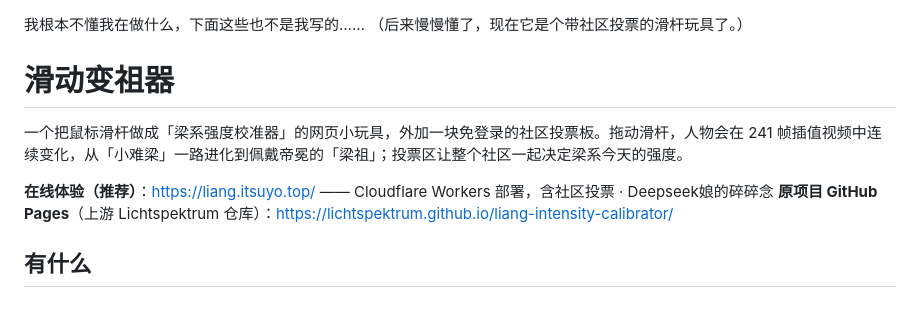
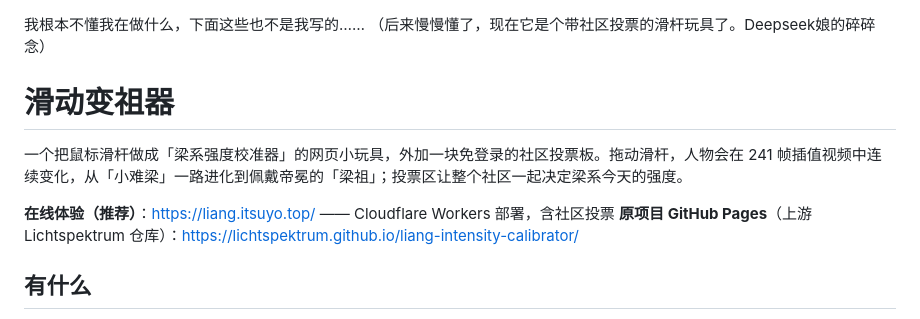
Before and after one commit to Abyss-Seeker/liang-intensity-calibrator, a Markdown page: README.md, the part around the change. Drawn GitHub-style.

Commit message:
docs: Deepseek娘的碎碎念移到开头引言处

```diff
--- a/README.md
+++ b/README.md
@@ -1,11 +1,11 @@
 我根本不懂我在做什么，下面这些也不是我写的……
-（后来慢慢懂了，现在它是个带社区投票的滑杆玩具了。）
+（后来慢慢懂了，现在它是个带社区投票的滑杆玩具了。Deepseek娘的碎碎念）
 
 # 滑动变祖器
 
 一个把鼠标滑杆做成「梁系强度校准器」的网页小玩具，外加一块免登录的社区投票板。拖动滑杆，人物会在 241 帧插值视频中连续变化，从「小难梁」一路进化到佩戴帝冕的「梁祖」；投票区让整个社区一起决定梁系今天的强度。
 
-**在线体验（推荐）**：<https://liang.itsuyo.top/> —— Cloudflare Workers 部署，含社区投票 · Deepseek娘的碎碎念
+**在线体验（推荐）**：<https://liang.itsuyo.top/> —— Cloudflare Workers 部署，含社区投票
 **原项目 GitHub Pages**（上游 Lichtspektrum 仓库）：<https://lichtspektrum.github.io/liang-intensity-calibrator/>
 
 ## 有什么
```
